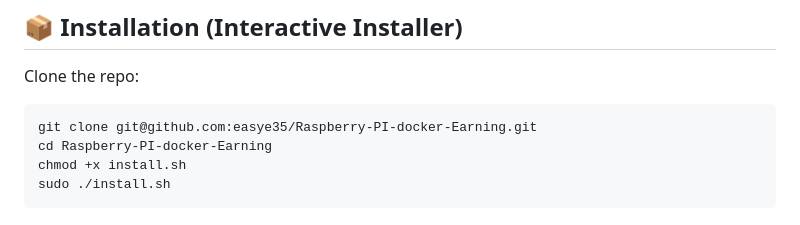
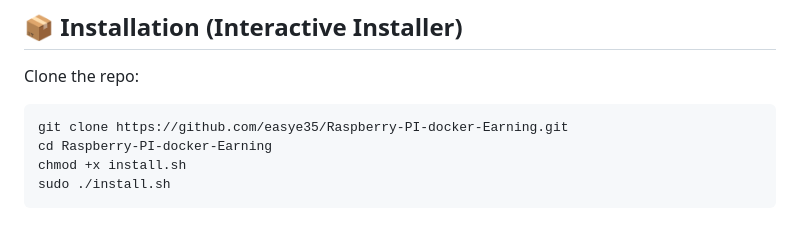
Before and after one commit to easye35/Raspberry-PI-Earning, a Markdown page: readme.md, the part around the change. GitHub-like rendering.

````diff
--- a/readme.md
+++ b/readme.md
@@ -42,7 +42,7 @@ sudo reboot
 ## 📦 Installation (Interactive Installer)
 Clone the repo:
 ```bsh
-git clone git@github.com:easye35/Raspberry-PI-docker-Earning.git
+git clone https://github.com/easye35/Raspberry-PI-docker-Earning.git
 cd Raspberry-PI-docker-Earning
 chmod +x install.sh
 sudo ./install.sh
````
